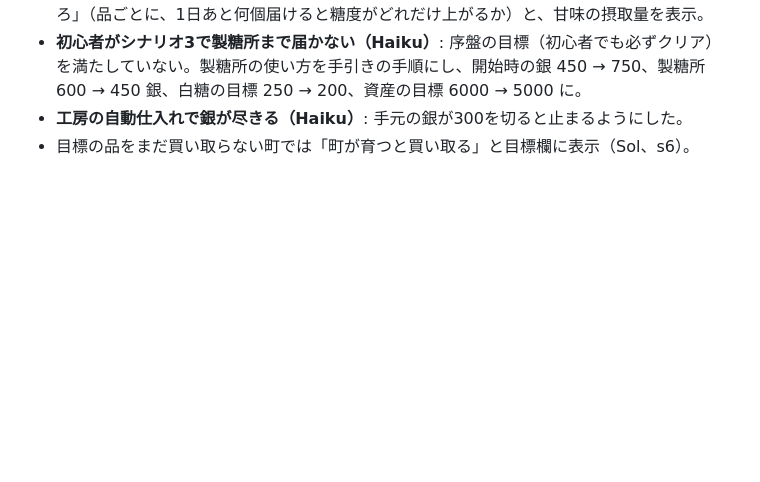
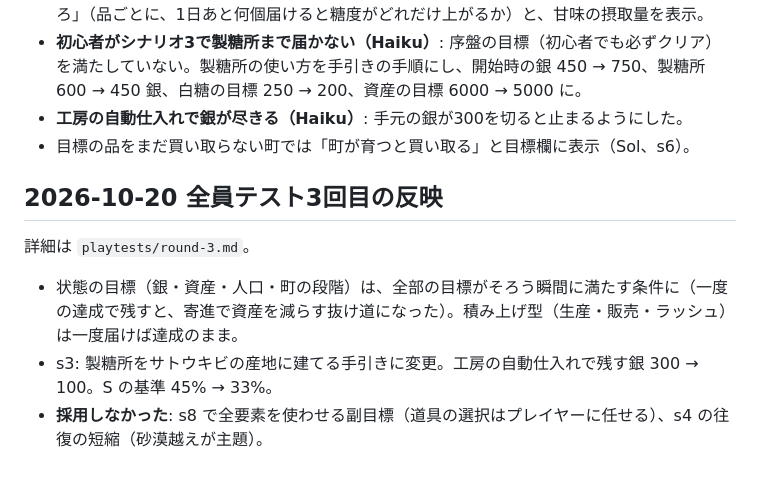
Before and after one commit to FortuneBunny/toshoki, a Markdown page: docs/balance-log.md, the part around the change. GitHub-like rendering; blank space fills up the shorter version.

Commit message:
Round 3 summary and balance log
Co-Authored-By: Claude Opus 5.5 <noreply@anthropic.com>

```diff
--- a/docs/balance-log.md
+++ b/docs/balance-log.md
@@ -36,3 +36,9 @@
 - **初心者がシナリオ3で製糖所まで届かない（Haiku）**: 序盤の目標（初心者でも必ずクリア）を満たしていない。製糖所の使い方を手引きの手順にし、開始時の銀 450 → 750、製糖所 600 → 450 銀、白糖の目標 250 → 200、資産の目標 6000 → 5000 に。
 - **工房の自動仕入れで銀が尽きる（Haiku）**: 手元の銀が300を切ると止まるようにした。
 - 目標の品をまだ買い取らない町では「町が育つと買い取る」と目標欄に表示（Sol、s6）。
+
+## 2026-10-20 全員テスト3回目の反映
+詳細は `playtests/round-3.md`。
+- 状態の目標（銀・資産・人口・町の段階）は、全部の目標がそろう瞬間に満たす条件に（一度の達成で残すと、寄進で資産を減らす抜け道になった）。積み上げ型（生産・販売・ラッシュ）は一度届けば達成のまま。
+- s3: 製糖所をサトウキビの産地に建てる手引きに変更。工房の自動仕入れで残す銀 300 → 100。S の基準 45% → 33%。
+- **採用しなかった**: s8 で全要素を使わせる副目標（道具の選択はプレイヤーに任せる）、s4 の往復の短縮（砂漠越えが主題）。
```
Also changed, not shown: playtests/round-3.md (added, +56 -0 lines).
